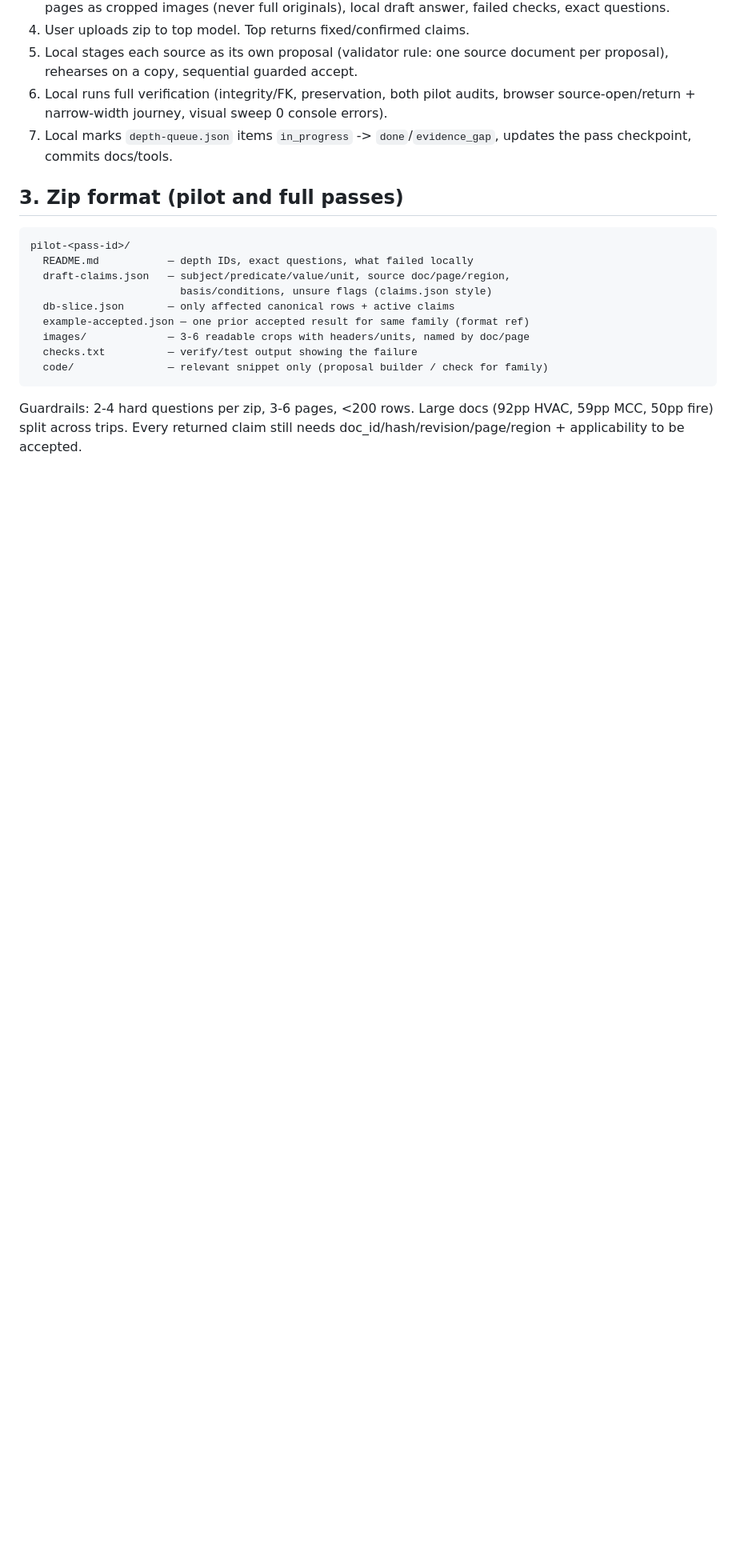
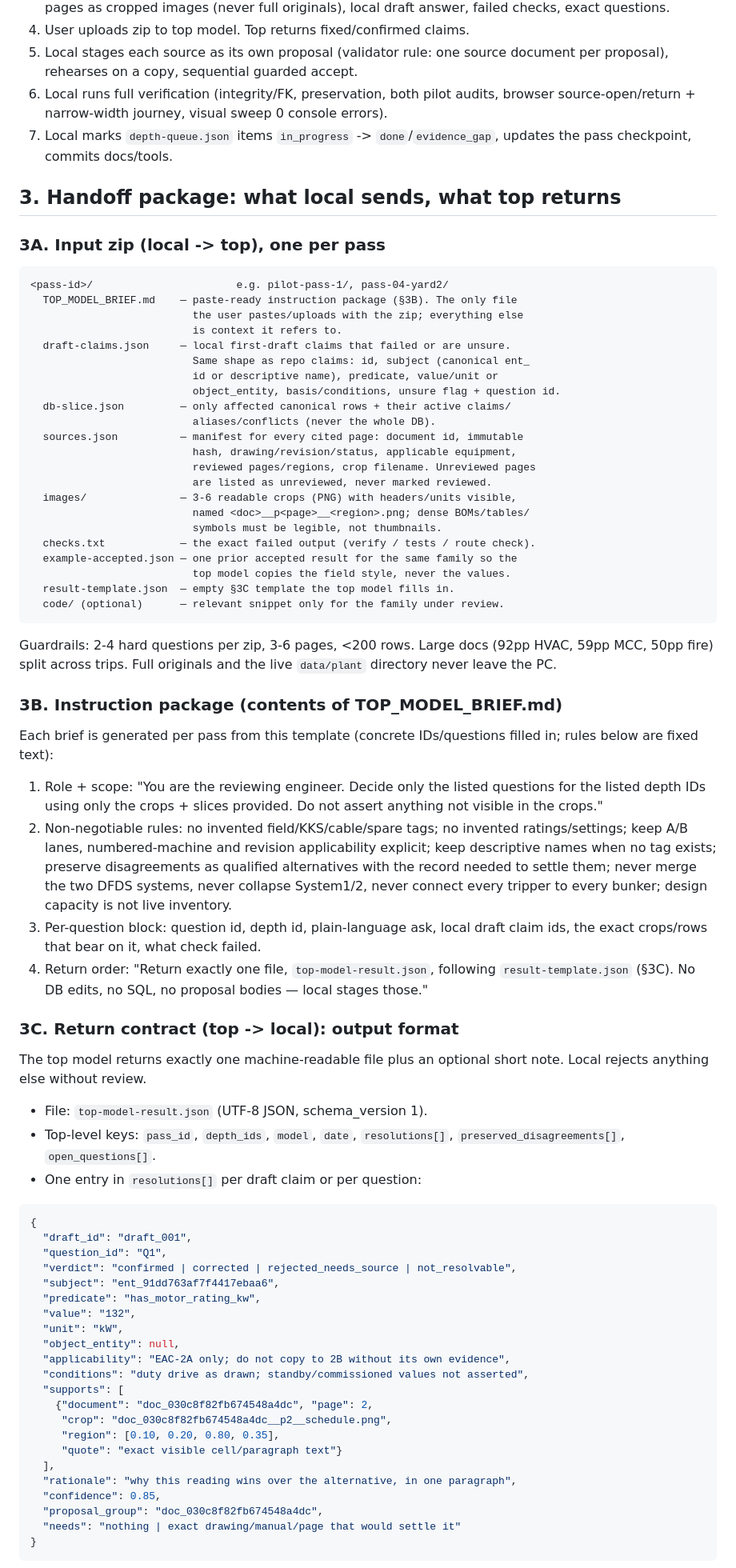
Before and after one commit to johnchk250/Knowledge-builder, a Markdown page: docs/plant-handoff/PASS_B_TWO_TIER_WORKFLOW.md, the part around one of its changes. Shown at 80% size. GitHub-like rendering; blank space fills up the shorter version.

Commit message:
Two-tier workflow: input zip spec plus top-model return contract

````diff
--- a/docs/plant-handoff/PASS_B_TWO_TIER_WORKFLOW.md
+++ b/docs/plant-handoff/PASS_B_TWO_TIER_WORKFLOW.md
@@ -35,20 +35,91 @@ commit `docs/tools/code` only.
 7. Local marks `depth-queue.json` items `in_progress` -> `done`/`evidence_gap`,
    updates the pass checkpoint, commits docs/tools.
 
-## 3. Zip format (pilot and full passes)
+## 3. Handoff package: what local sends, what top returns
+
+### 3A. Input zip (local -> top), one per pass
 
 ```
-pilot-<pass-id>/
-  README.md           — depth IDs, exact questions, what failed locally
-  draft-claims.json   — subject/predicate/value/unit, source doc/page/region,
-                        basis/conditions, unsure flags (claims.json style)
-  db-slice.json       — only affected canonical rows + active claims
-  example-accepted.json — one prior accepted result for same family (format ref)
-  images/             — 3-6 readable crops with headers/units, named by doc/page
-  checks.txt          — verify/test output showing the failure
-  code/               — relevant snippet only (proposal builder / check for family)
+<pass-id>/                       e.g. pilot-pass-1/, pass-04-yard2/
+  TOP_MODEL_BRIEF.md    — paste-ready instruction package (§3B). The only file
+                          the user pastes/uploads with the zip; everything else
+                          is context it refers to.
+  draft-claims.json     — local first-draft claims that failed or are unsure.
+                          Same shape as repo claims: id, subject (canonical ent_
+                          id or descriptive name), predicate, value/unit or
+                          object_entity, basis/conditions, unsure flag + question id.
+  db-slice.json         — only affected canonical rows + their active claims/
+                          aliases/conflicts (never the whole DB).
+  sources.json          — manifest for every cited page: document id, immutable
+                          hash, drawing/revision/status, applicable equipment,
+                          reviewed pages/regions, crop filename. Unreviewed pages
+                          are listed as unreviewed, never marked reviewed.
+  images/               — 3-6 readable crops (PNG) with headers/units visible,
+                          named <doc>__p<page>__<region>.png; dense BOMs/tables/
+                          symbols must be legible, not thumbnails.
+  checks.txt            — the exact failed output (verify / tests / route check).
+  example-accepted.json — one prior accepted result for the same family so the
+                          top model copies the field style, never the values.
+  result-template.json  — empty §3C template the top model fills in.
+  code/ (optional)      — relevant snippet only for the family under review.
 ```
 
 Guardrails: 2-4 hard questions per zip, 3-6 pages, <200 rows. Large docs
-(92pp HVAC, 59pp MCC, 50pp fire) split across trips. Every returned claim still
-needs doc_id/hash/revision/page/region + applicability to be accepted.
+(92pp HVAC, 59pp MCC, 50pp fire) split across trips. Full originals and the live
+`data/plant` directory never leave the PC.
+
+### 3B. Instruction package (contents of TOP_MODEL_BRIEF.md)
+
+Each brief is generated per pass from this template (concrete IDs/questions
+filled in; rules below are fixed text):
+
+1. Role + scope: "You are the reviewing engineer. Decide only the listed
+   questions for the listed depth IDs using only the crops + slices provided.
+   Do not assert anything not visible in the crops."
+2. Non-negotiable rules: no invented field/KKS/cable/spare tags; no invented
+   ratings/settings; keep A/B lanes, numbered-machine and revision applicability
+   explicit; keep descriptive names when no tag exists; preserve disagreements
+   as qualified alternatives with the record needed to settle them; never merge
+   the two DFDS systems, never collapse System1/2, never connect every tripper
+   to every bunker; design capacity is not live inventory.
+3. Per-question block: question id, depth id, plain-language ask, local draft
+   claim ids, the exact crops/rows that bear on it, what check failed.
+4. Return order: "Return exactly one file, `top-model-result.json`, following
+   `result-template.json` (§3C). No DB edits, no SQL, no proposal bodies —
+   local stages those."
+
+### 3C. Return contract (top -> local): output format
+
+The top model returns exactly one machine-readable file plus an optional short
+note. Local rejects anything else without review.
+
+- File: `top-model-result.json` (UTF-8 JSON, schema_version 1).
+- Top-level keys: `pass_id`, `depth_ids`, `model`, `date`,
+  `resolutions[]`, `preserved_disagreements[]`, `open_questions[]`.
+- One entry in `resolutions[]` per draft claim or per question:
+
+```json
+{
+  "draft_id": "draft_001",
+  "question_id": "Q1",
+  "verdict": "confirmed | corrected | rejected_needs_source | not_resolvable",
+  "subject": "ent_91dd763af7f4417ebaa6",
+  "predicate": "has_motor_rating_kw",
+  "value": "132",
+  "unit": "kW",
+  "object_entity": null,
+  "applicability": "EAC-2A only; do not copy to 2B without its own evidence",
+  "conditions": "duty drive as drawn; standby/commissioned values not asserted",
+  "supports": [
+    {"document": "doc_030c8f82fb674548a4dc", "page": 2,
+     "crop": "doc_030c8f82fb674548a4dc__p2__schedule.png",
+     "region": [0.10, 0.20, 0.80, 0.35],
+     "quote": "exact visible cell/paragraph text"}
+  ],
+  "rationale": "why this reading wins over the alternative, in one paragraph",
+  "confidence": 0.85,
+  "proposal_group": "doc_030c8f82fb674548a4dc",
+  "needs": "nothing | exact drawing/manual/page that would settle it"
+}
+```
+
````
Also changed, not shown: other parts of docs/plant-handoff/PASS_B_TWO_TIER_WORKFLOW.md (+15 -0 lines).
